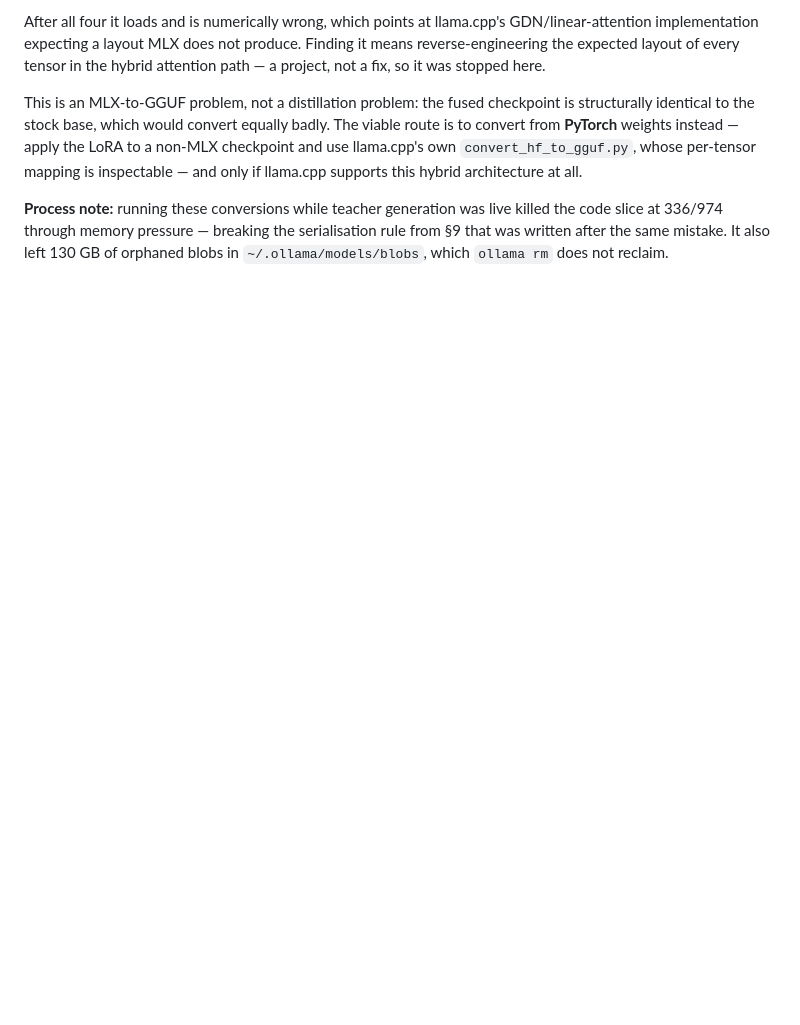
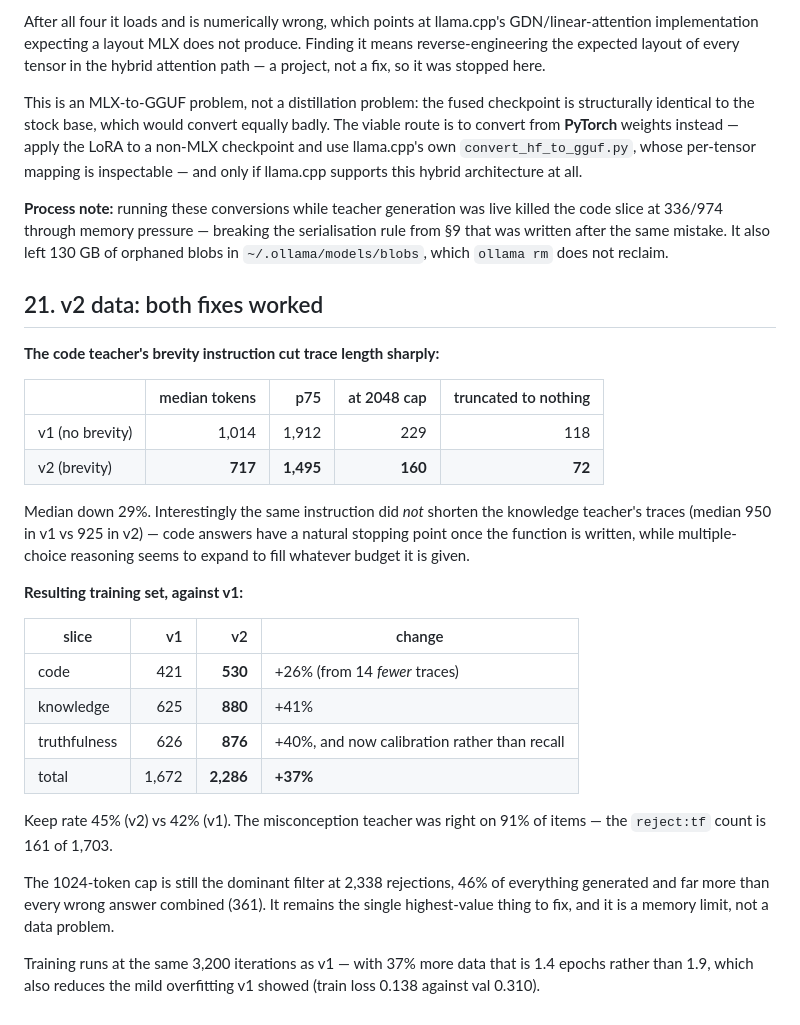
Before and after one commit to adityak74/ornith-1.5-9b-distil, a Markdown page: DECISIONS.md, the part around the change. Rendered like a GitHub page; blank space fills up the shorter version.

Commit message:
v2 dataset: 2,286 samples, 37% more than v1
Brevity on the code teacher cut median trace length 29% (1014 -> 717
tokens), yielding 530 code samples from 14 fewer traces than v1's 421.
The misconception slice replaces TriviaQA recall at 876 samples. Keep
rate 45% vs 42%.

The 1024-token cap still rejects 46% of everything generated, more than
all wrong answers combined -- still the top v3 target.

```diff
--- a/DECISIONS.md
+++ b/DECISIONS.md
@@ -408,3 +408,38 @@ killed the code slice at 336/974 through memory pressure — breaking the
 serialisation rule from §9 that was written after the same mistake. It also
 left 130 GB of orphaned blobs in `~/.ollama/models/blobs`, which `ollama rm`
 does not reclaim.
+
+## 21. v2 data: both fixes worked
+
+**The code teacher's brevity instruction cut trace length sharply:**
+
+| | median tokens | p75 | at 2048 cap | truncated to nothing |
+|---|---:|---:|---:|---:|
+| v1 (no brevity) | 1,014 | 1,912 | 229 | 118 |
+| v2 (brevity) | **717** | **1,495** | **160** | **72** |
+
+Median down 29%. Interestingly the same instruction did *not* shorten the
+knowledge teacher's traces (median 950 in v1 vs 925 in v2) — code answers have
+a natural stopping point once the function is written, while multiple-choice
+reasoning seems to expand to fill whatever budget it is given.
+
+**Resulting training set, against v1:**
+
+| slice | v1 | v2 | change |
+|---|---:|---:|---|
+| code | 421 | **530** | +26% (from 14 *fewer* traces) |
+| knowledge | 625 | **880** | +41% |
+| truthfulness | 626 | **876** | +40%, and now calibration rather than recall |
+| total | 1,672 | **2,286** | **+37%** |
+
+Keep rate 45% (v2) vs 42% (v1). The misconception teacher was right on 91% of
+items — the `reject:tf` count is 161 of 1,703.
+
+The 1024-token cap is still the dominant filter at 2,338 rejections, 46% of
+everything generated and far more than every wrong answer combined (361). It
+remains the single highest-value thing to fix, and it is a memory limit, not a
+data problem.
+
+Training runs at the same 3,200 iterations as v1 — with 37% more data that is
+1.4 epochs rather than 1.9, which also reduces the mild overfitting v1 showed
+(train loss 0.138 against val 0.310).
```
